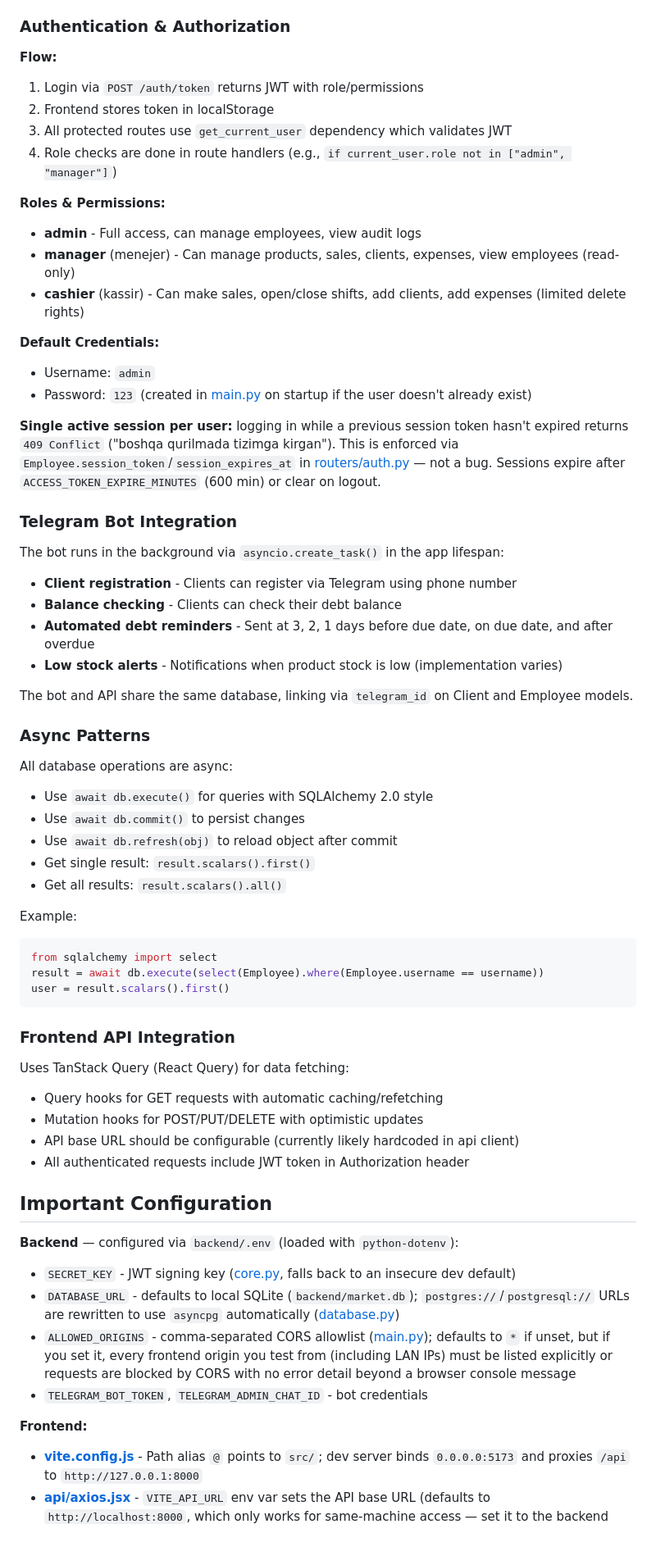
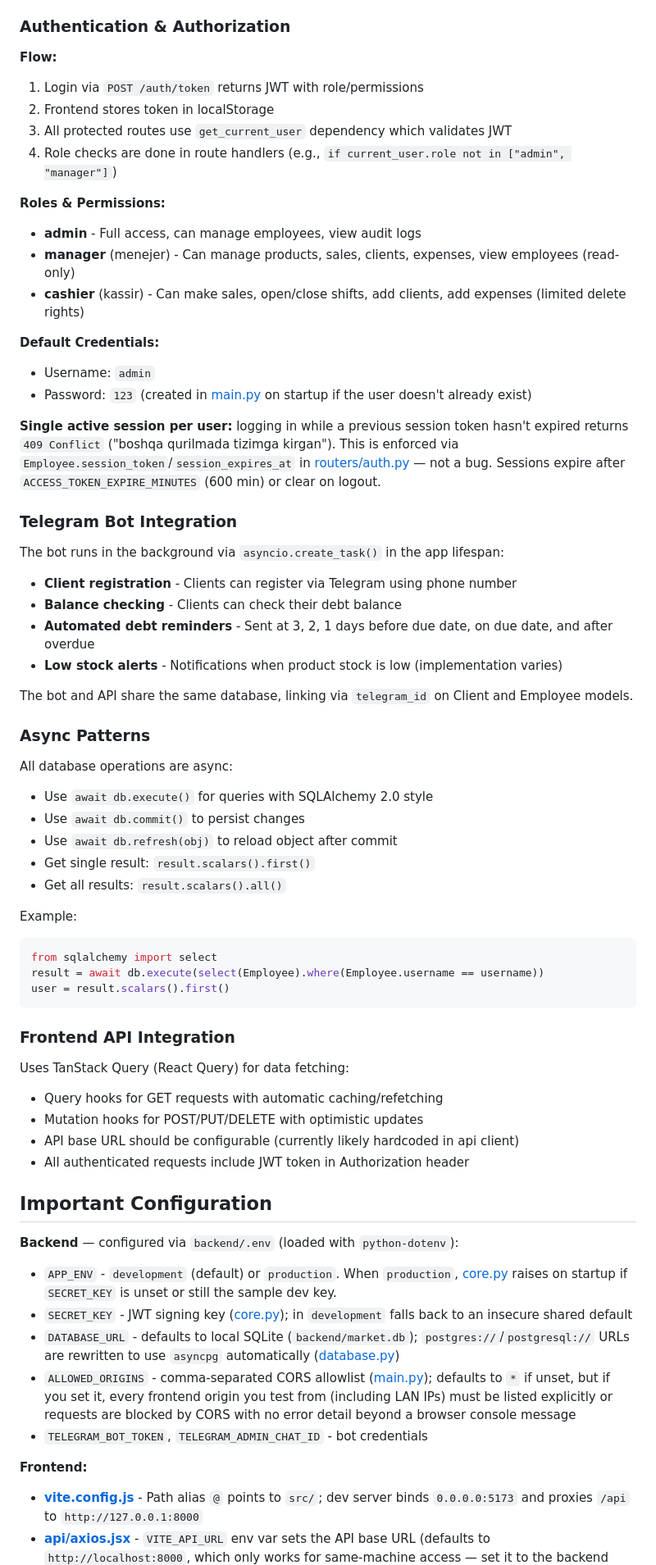
Before and after one commit to mirazizGG/Kassa, a Markdown page: CLAUDE.md, the part around one of its changes. Shown at 82% size. GitHub-like rendering; blank space fills up the shorter version.

Commit message:
docs: document APP_ENV and the production SECRET_KEY guard
Co-Authored-By: Claude Sonnet 5 <noreply@anthropic.com>
Claude-Session: https://claude.ai/code/session_01KrMFLTr66AZQTZWoXaUexJ

````diff
--- a/CLAUDE.md
+++ b/CLAUDE.md
@@ -102,17 +103,20 @@ All timestamps use `datetime.utcnow()` and are stored as DateTime columns.
 ### Authentication & Authorization
 
 **Flow:**
+
 1. Login via `POST /auth/token` returns JWT with role/permissions
 2. Frontend stores token in localStorage
 3. All protected routes use `get_current_user` dependency which validates JWT
 4. Role checks are done in route handlers (e.g., `if current_user.role not in ["admin", "manager"]`)
 
 **Roles & Permissions:**
+
 - **admin** - Full access, can manage employees, view audit logs
 - **manager** (menejer) - Can manage products, sales, clients, expenses, view employees (read-only)
 - **cashier** (kassir) - Can make sales, open/close shifts, add clients, add expenses (limited delete rights)
 
 **Default Credentials:**
+
 - Username: `admin`
 - Password: `123` (created in [main.py](backend/main.py) on startup if the user doesn't already exist)
 
@@ -121,6 +125,7 @@ All timestamps use `datetime.utcnow()` and are stored as DateTime columns.
 ### Telegram Bot Integration
 
 The bot runs in the background via `asyncio.create_task()` in the app lifespan:
+
 - **Client registration** - Clients can register via Telegram using phone number
 - **Balance checking** - Clients can check their debt balance
 - **Automated debt reminders** - Sent at 3, 2, 1 days before due date, on due date, and after overdue
@@ -131,6 +136,7 @@ The bot and API share the same database, linking via `telegram_id` on Client and
 ### Async Patterns
 
 All database operations are async:
+
 - Use `await db.execute()` for queries with SQLAlchemy 2.0 style
 - Use `await db.commit()` to persist changes
 - Use `await db.refresh(obj)` to reload object after commit
@@ -138,6 +144,7 @@ All database operations are async:
 - Get all results: `result.scalars().all()`
 
 Example:
+
 ```python
 from sqlalchemy import select
 result = await db.execute(select(Employee).where(Employee.username == username))
@@ -147,6 +154,7 @@ user = result.scalars().first()
 ### Frontend API Integration
 
 Uses TanStack Query (React Query) for data fetching:
+
 - Query hooks for GET requests with automatic caching/refetching
 - Mutation hooks for POST/PUT/DELETE with optimistic updates
 - API base URL should be configurable (currently likely hardcoded in api client)
@@ -155,12 +163,15 @@ Uses TanStack Query (React Query) for data fetching:
 ## Important Configuration
 
 **Backend** — configured via `backend/.env` (loaded with `python-dotenv`):
-- `SECRET_KEY` - JWT signing key ([core.py](backend/core.py), falls back to an insecure dev default)
+
+- `APP_ENV` - `development` (default) or `production`. When `production`, [core.py](backend/core.py) raises on startup if `SECRET_KEY` is unset or still the sample dev key.
+- `SECRET_KEY` - JWT signing key ([core.py](backend/core.py)); in `development` falls back to an insecure shared default
 - `DATABASE_URL` - defaults to local SQLite (`backend/market.db`); `postgres://`/`postgresql://` URLs are rewritten to use `asyncpg` automatically ([database.py](backend/database.py))
 - `ALLOWED_ORIGINS` - comma-separated CORS allowlist ([main.py](backend/main.py)); defaults to `*` if unset, but if you set it, every frontend origin you test from (including LAN IPs) must be listed explicitly or requests are blocked by CORS with no error detail beyond a browser console message
 - `TELEGRAM_BOT_TOKEN`, `TELEGRAM_ADMIN_CHAT_ID` - bot credentials
 
 **Frontend:**
+
 - **[vite.config.js](frontend/vite.config.js)** - Path alias `@` points to `src/`; dev server binds `0.0.0.0:5173` and proxies `/api` to `http://127.0.0.1:8000`
 - **[api/axios.jsx](frontend/src/api/axios.jsx)** - `VITE_API_URL` env var sets the API base URL (defaults to `http://localhost:8000`, which only works for same-machine access — set it to the backend host's LAN IP when testing from another device)
 
````
Also changed, not shown: other parts of CLAUDE.md (+5 -0 lines).
